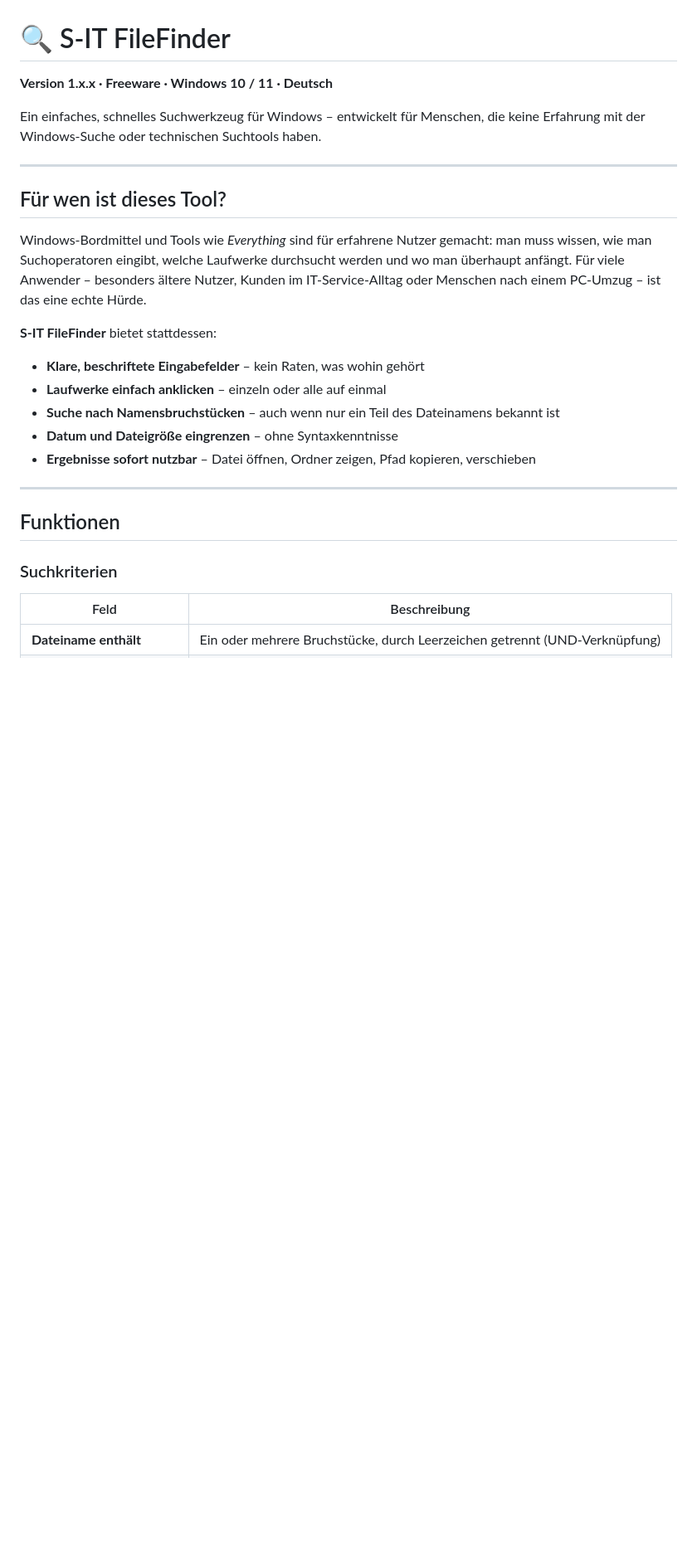
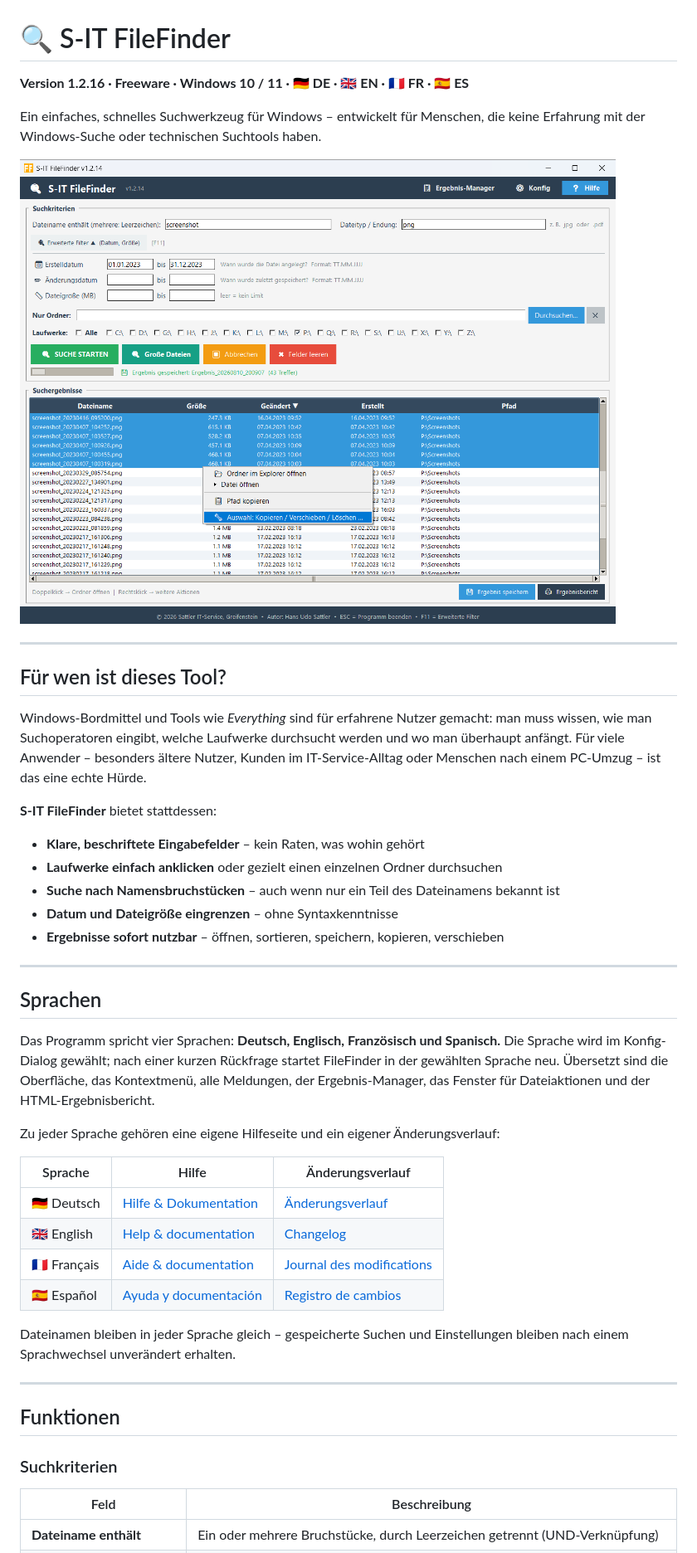
Before and after one commit to SattlerIT/S-IT-FileFinder, a Markdown page: README.md, the part around one of its changes. Shown at 83% size. GitHub-like rendering; blank space fills up the shorter version.

```diff
--- a/README.md
+++ b/README.md
@@ -1,8 +1,10 @@
 # 🔍 S-IT FileFinder
 
-**Version 1.x.x · Freeware · Windows 10 / 11 · Deutsch**
+**Version 1.2.16 · Freeware · Windows 10 / 11 · 🇩🇪 DE · 🇬🇧 EN · 🇫🇷 FR · 🇪🇸 ES**
 
 Ein einfaches, schnelles Suchwerkzeug für Windows – entwickelt für Menschen, die keine Erfahrung mit der Windows-Suche oder technischen Suchtools haben.
+
+![S-IT FileFinder – Hauptfenster mit Suchergebnissen und Kontextmenü](Screenshots/1_FF-Hero_Uebersicht.png)
 
 ---
 
@@ -13,16 +15,34 @@ Windows-Bordmittel und Tools wie *Everything* sind für erfahrene Nutzer gemacht
 **S-IT FileFinder** bietet stattdessen:
 
 - **Klare, beschriftete Eingabefelder** – kein Raten, was wohin gehört
-- **Laufwerke einfach anklicken** – einzeln oder alle auf einmal
+- **Laufwerke einfach anklicken** oder gezielt einen einzelnen Ordner durchsuchen
 - **Suche nach Namensbruchstücken** – auch wenn nur ein Teil des Dateinamens bekannt ist
 - **Datum und Dateigröße eingrenzen** – ohne Syntaxkenntnisse
-- **Ergebnisse sofort nutzbar** – Datei öffnen, Ordner zeigen, Pfad kopieren, verschieben
+- **Ergebnisse sofort nutzbar** – öffnen, sortieren, speichern, kopieren, verschieben
+
+---
+
+## Sprachen
+
+Das Programm spricht vier Sprachen: **Deutsch, Englisch, Französisch und Spanisch.** Die Sprache wird im Konfig-Dialog gewählt; nach einer kurzen Rückfrage startet FileFinder in der gewählten Sprache neu. Übersetzt sind die Oberfläche, das Kontextmenü, alle Meldungen, der Ergebnis-Manager, das Fenster für Dateiaktionen und der HTML-Ergebnisbericht.
+
+Zu jeder Sprache gehören eine eigene Hilfeseite und ein eigener Änderungsverlauf:
+
+| Sprache | Hilfe | Änderungsverlauf |
+|---|---|---|
+| 🇩🇪 Deutsch | [Hilfe & Dokumentation](S-IT-FileFinder-Hilfe.html) | [Änderungsverlauf](CHANGELOG.md) |
+| 🇬🇧 English | [Help & documentation](S-IT-FileFinder-Help.html) | [Changelog](CHANGELOG-en.md) |
+| 🇫🇷 Français | [Aide & documentation](S-IT-FileFinder-Aide.html) | [Journal des modifications](CHANGELOG-fr.md) |
+| 🇪🇸 Español | [Ayuda y documentación](S-IT-FileFinder-Ayuda.html) | [Registro de cambios](CHANGELOG-es.md) |
+
+Dateinamen bleiben in jeder Sprache gleich – gespeicherte Suchen und Einstellungen bleiben nach einem Sprachwechsel unverändert erhalten.
 
 ---
 
 ## Funktionen
 
 ### Suchkriterien
+
 | Feld | Beschreibung |
 |---|---|
 | **Dateiname enthält** | Ein oder mehrere Bruchstücke, durch Leerzeichen getrennt (UND-Verknüpfung) |
```
Also changed, not shown: other parts of README.md (+43 -38 lines).
